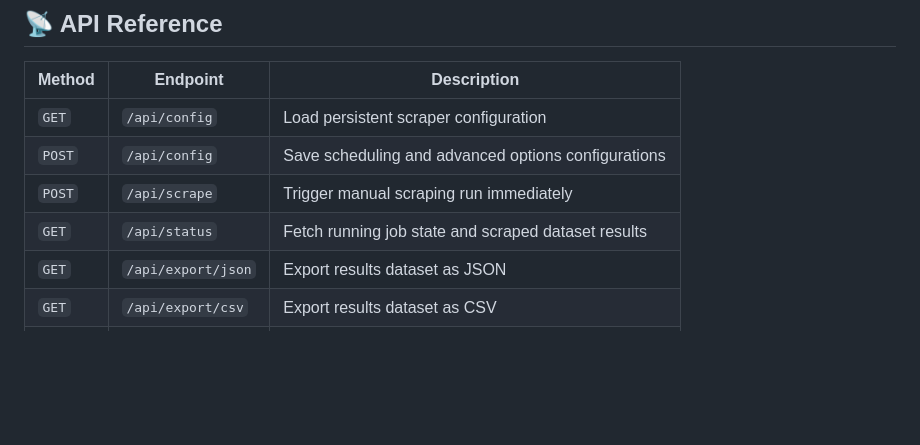
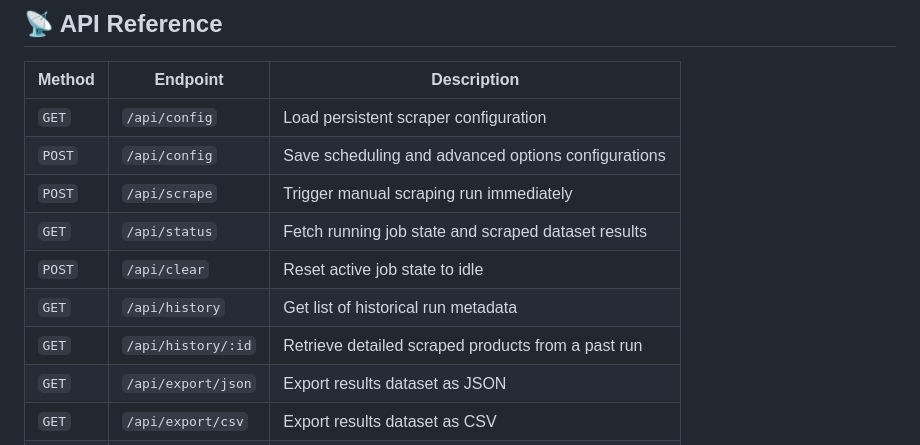
Before and after one commit to crastatelvin/ecommerce-price-tracker, a Markdown page: README.md, the part around one of its changes. Drawn GitHub-style; blank space fills up the shorter version.

```diff
--- a/README.md
+++ b/README.md
@@ -197,6 +208,9 @@ Dashboard Access: `http://localhost:3000`
 | `POST` | `/api/config` | Save scheduling and advanced options configurations |
 | `POST` | `/api/scrape` | Trigger manual scraping run immediately |
 | `GET` | `/api/status` | Fetch running job state and scraped dataset results |
+| `POST` | `/api/clear` | Reset active job state to idle |
+| `GET` | `/api/history` | Get list of historical run metadata |
+| `GET` | `/api/history/:id` | Retrieve detailed scraped products from a past run |
 | `GET` | `/api/export/json` | Export results dataset as JSON |
 | `GET` | `/api/export/csv` | Export results dataset as CSV |
 | `GET` | `/api/export/xlsx` | Export results dataset as Microsoft Excel Spreadsheet |
```
Also changed, not shown: other parts of README.md (+14 -3 lines), screenshots/01-dashboard.png (added), screenshots/02-tracked-products.png (added), 3 other files.
